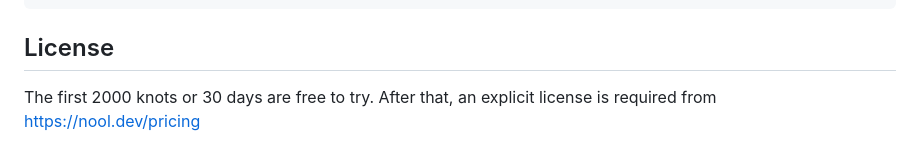
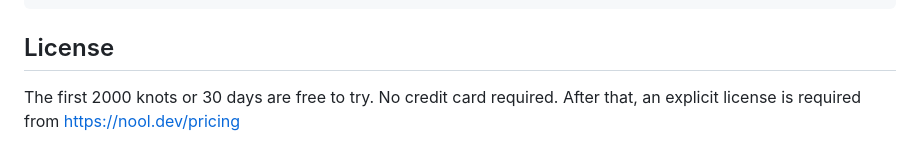
Before and after one commit to theswiftway/nool-cli, a Markdown page: README.md, the part around the change. GitHub-like rendering.

Commit message:
updated the info on license

```diff
--- a/README.md
+++ b/README.md
@@ -476,4 +476,4 @@ nool audit        # Compliance report
 
 ## License
 
-The first 2000 knots or 30 days are free to try. After that, an explicit license is required from https://nool.dev/pricing
+The first 2000 knots or 30 days are free to try. No credit card required. After that, an explicit license is required from https://nool.dev/pricing
```
